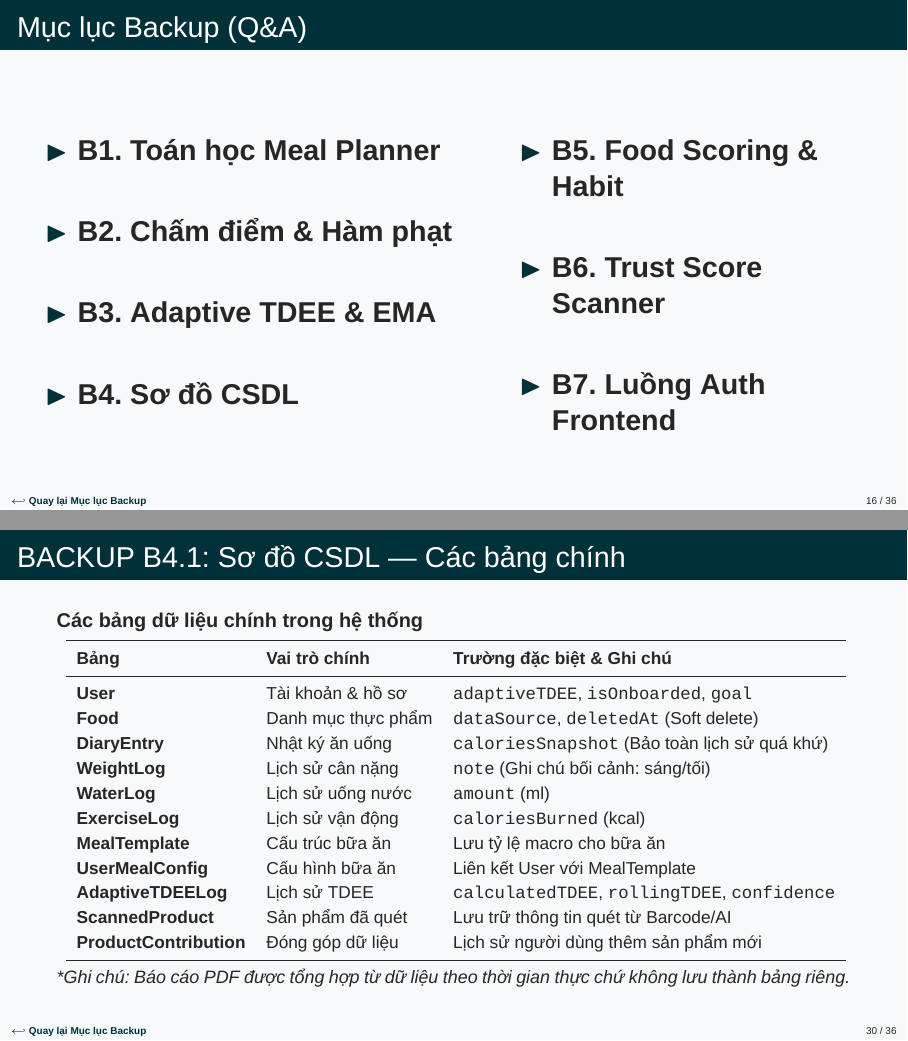
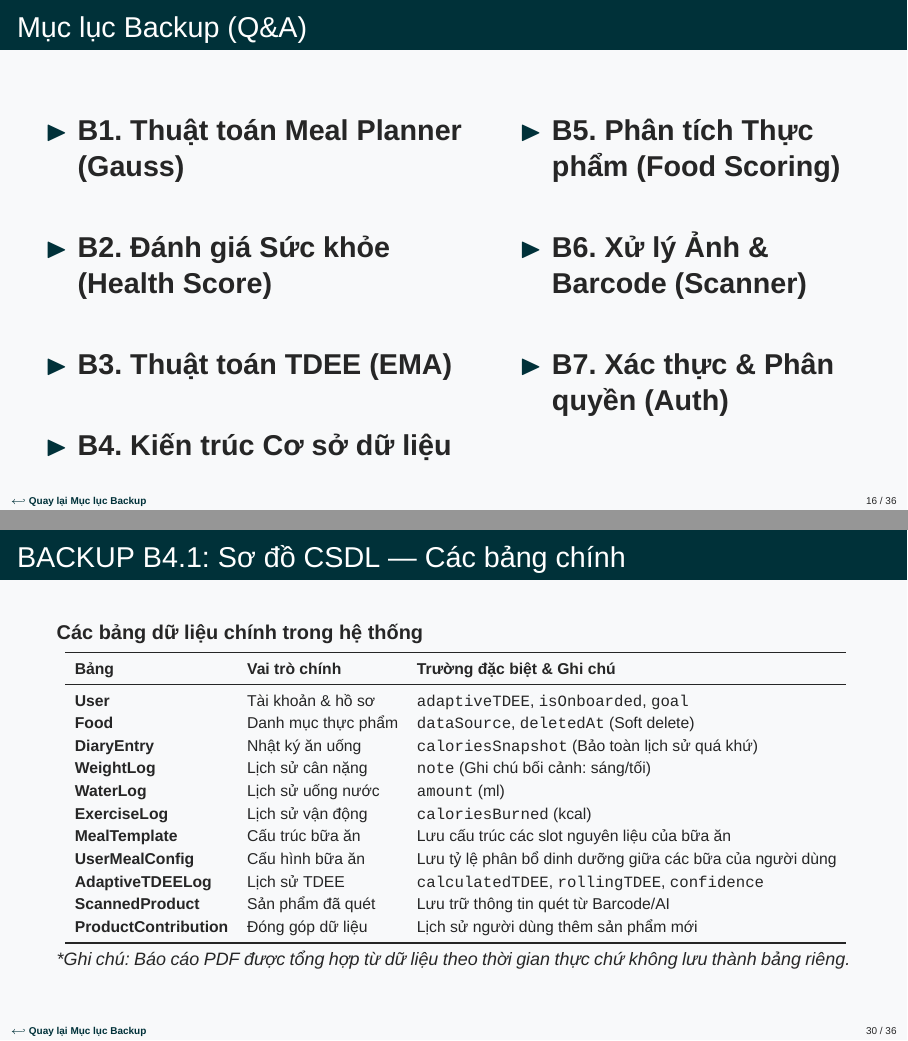
Before and after one commit to truongxuantxa-stack/gfgf, LaTeX slides (slide_baove.tex): pages 16 and 30 of 36, joined at a grey line. Compiled offline with XeLaTeX; a missing font is replaced by an installed copy or a similar font.

Commit message:
style(slide): rename backup TOC items to be more intuitive by linking features with their core algorithms

```diff
--- a/slide_baove.tex
+++ b/slide_baove.tex
@@ -642,19 +642,19 @@
             \begin{itemize}
                 \setlength\itemsep{0.8cm}
                 \Large
-                \item[\textcolor{NutriDark}{$\blacktriangleright$}] \hyperlink{b1_target}{\textbf{B1. Toán học Meal Planner}}
-                \item[\textcolor{NutriDark}{$\blacktriangleright$}] \hyperlink{b2_target}{\textbf{B2. Chấm điểm \& Hàm phạt}}
-                \item[\textcolor{NutriDark}{$\blacktriangleright$}] \hyperlink{b3_target}{\textbf{B3. Adaptive TDEE \& EMA}}
-                \item[\textcolor{NutriDark}{$\blacktriangleright$}] \hyperlink{b4_target}{\textbf{B4. Sơ đồ CSDL}}
+                \item[\textcolor{NutriDark}{$\blacktriangleright$}] \hyperlink{b1_target}{\textbf{B1. Thuật toán Meal Planner (Gauss)}}
+                \item[\textcolor{NutriDark}{$\blacktriangleright$}] \hyperlink{b2_target}{\textbf{B2. Đánh giá Sức khỏe (Health Score)}}
+                \item[\textcolor{NutriDark}{$\blacktriangleright$}] \hyperlink{b3_target}{\textbf{B3. Thuật toán TDEE (EMA)}}
+                \item[\textcolor{NutriDark}{$\blacktriangleright$}] \hyperlink{b4_target}{\textbf{B4. Kiến trúc Cơ sở dữ liệu}}
             \end{itemize}
         \end{column}
         \begin{column}{0.45\textwidth}
             \begin{itemize}
                 \setlength\itemsep{0.8cm}
                 \Large
-                \item[\textcolor{NutriDark}{$\blacktriangleright$}] \hyperlink{b5_target}{\textbf{B5. Food Scoring \& Habit}}
-                \item[\textcolor{NutriDark}{$\blacktriangleright$}] \hyperlink{b6_target}{\textbf{B6. Trust Score Scanner}}
-                \item[\textcolor{NutriDark}{$\blacktriangleright$}] \hyperlink{b7_target}{\textbf{B7. Luồng Auth Frontend}}
+                \item[\textcolor{NutriDark}{$\blacktriangleright$}] \hyperlink{b5_target}{\textbf{B5. Phân tích Thực phẩm (Food Scoring)}}
+                \item[\textcolor{NutriDark}{$\blacktriangleright$}] \hyperlink{b6_target}{\textbf{B6. Xử lý Ảnh \& Barcode (Scanner)}}
+                \item[\textcolor{NutriDark}{$\blacktriangleright$}] \hyperlink{b7_target}{\textbf{B7. Xác thực \& Phân quyền (Auth)}}
             \end{itemize}
         \end{column}
     \end{columns}
@@ -952,8 +953,8 @@
         \textbf{WeightLog} & Lịch sử cân nặng & \texttt{note} (Ghi chú bối cảnh: sáng/tối) \\
         \textbf{WaterLog} & Lịch sử uống nước & \texttt{amount} (ml) \\
         \textbf{ExerciseLog} & Lịch sử vận động & \texttt{caloriesBurned} (kcal) \\
-        \textbf{MealTemplate} & Cấu trúc bữa ăn & Lưu tỷ lệ macro cho bữa ăn \\
-        \textbf{UserMealConfig} & Cấu hình bữa ăn & Liên kết User với MealTemplate \\
+        \textbf{MealTemplate} & Cấu trúc bữa ăn & Lưu cấu trúc các slot nguyên liệu của bữa ăn \\
+        \textbf{UserMealConfig} & Cấu hình bữa ăn & Lưu tỷ lệ phân bổ dinh dưỡng giữa các bữa của người dùng \\
         \textbf{AdaptiveTDEELog} & Lịch sử TDEE & \texttt{calculatedTDEE}, \texttt{rollingTDEE}, \texttt{confidence} \\
         \textbf{ScannedProduct} & Sản phẩm đã quét & Lưu trữ thông tin quét từ Barcode/AI \\
         \textbf{ProductContribution}& Đóng góp dữ liệu & Lịch sử người dùng thêm sản phẩm mới \\
```
Also changed, not shown: slide_baove.tex (7 more changed lines), 1 other file.
